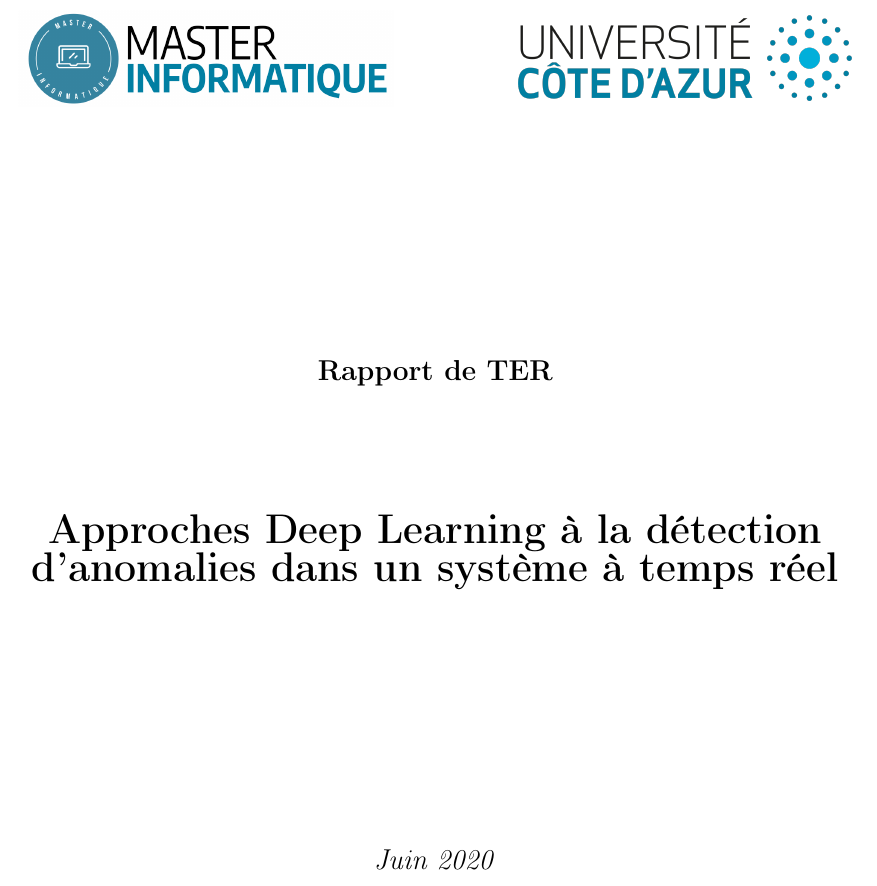
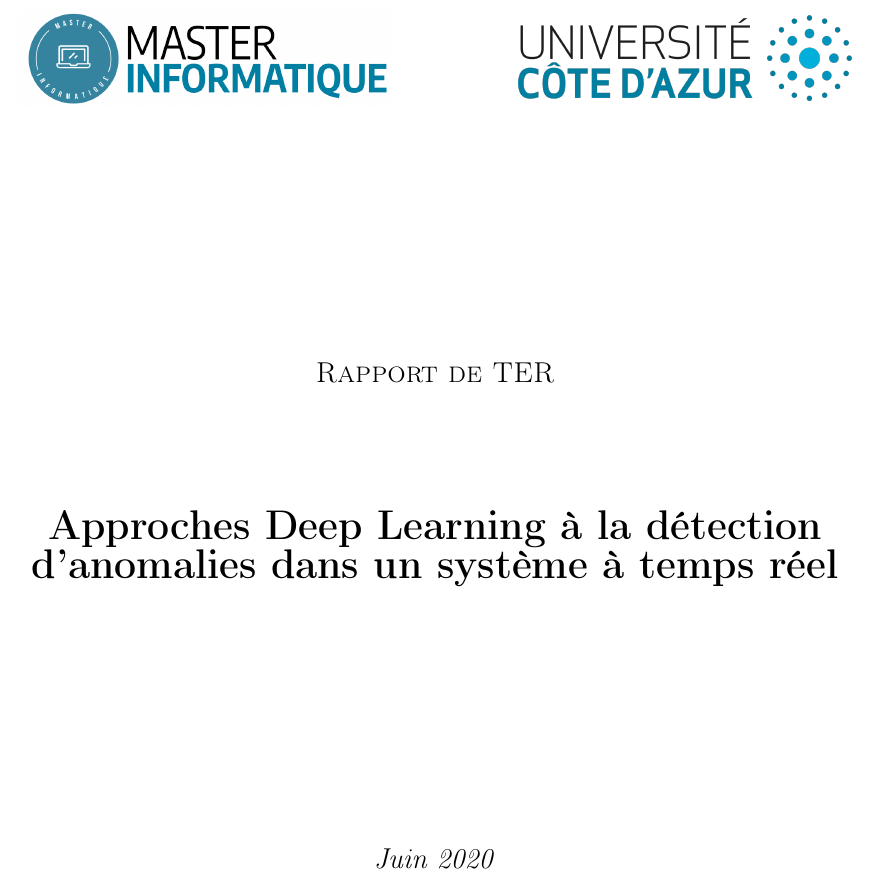
Before and after one commit to bondadam/DLRS, a LaTeX document (doc/rapport/rapport.tex): part of page 1 of 18, cut so that both start at the same text. Compiled offline with pdfLaTeX.

```diff
--- a/doc/rapport/rapport.tex
+++ b/doc/rapport/rapport.tex
@@ -104,7 +104,7 @@
             \vfill
             \vfill
 
-            \textbf{\Large Rapport de TER}
+            \textsc{\Large Rapport de TER}
 
             \vfill
 
```
Also changed, not shown: doc/rapport/rapport.pdf, doc/rapport/rapport.tex (1 more changed lines).
